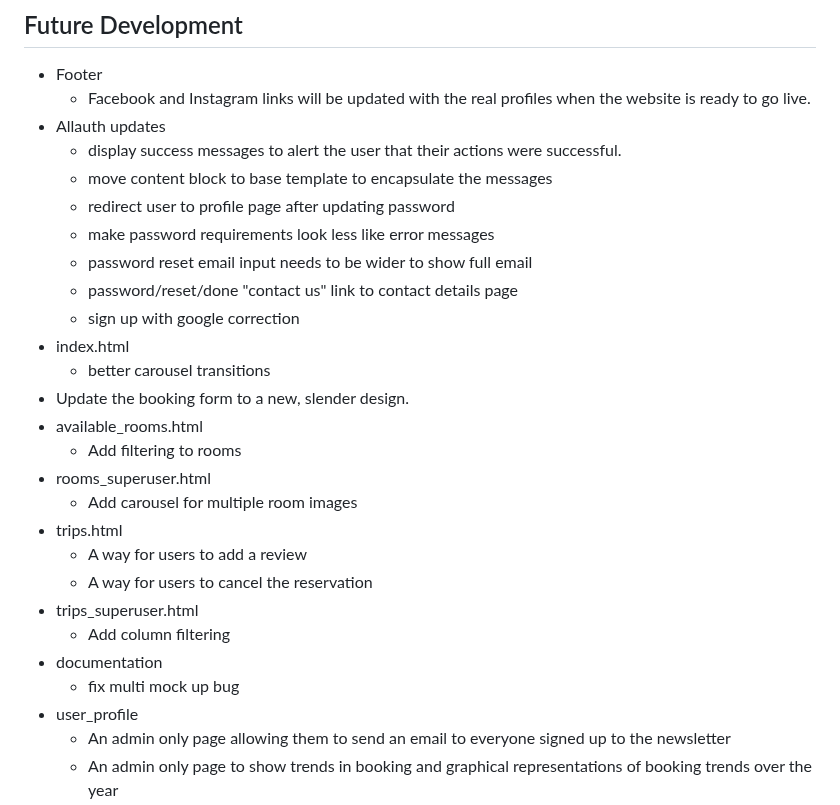
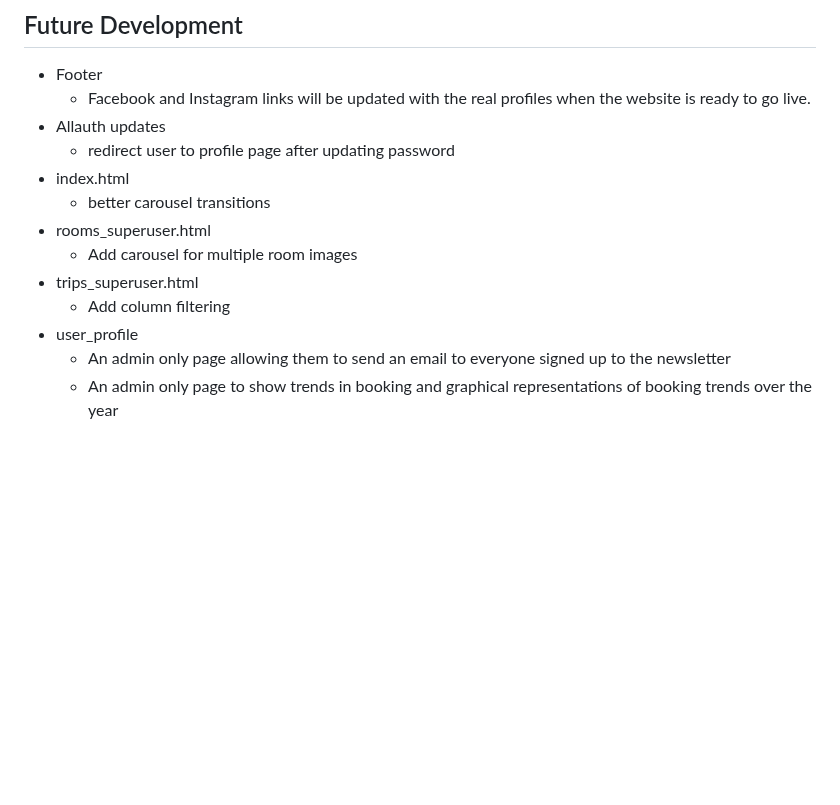
Before and after one commit to amfairley/nunisi, a Markdown page: README.md, the part around the change. GitHub-like rendering; blank space fills up the shorter version.

Commit message:
docs: update future developments

```diff
--- a/README.md
+++ b/README.md
@@ -188,27 +188,13 @@ The delete review modal pops up to make the user confirm a deletion, preventing
 - Footer
     * Facebook and Instagram links will be updated with the real profiles when the website is ready to go live.
 - Allauth updates
-    * display success messages to alert the user that their actions were successful.
-    * move content block to base template to encapsulate the messages
     * redirect user to profile page after updating password
-    * make password requirements look less like error messages
-    * password reset email input needs to be wider to show full email
-    * password/reset/done "contact us" link to contact details page
-    * sign up with google correction
 - index.html
     * better carousel transitions
-- Update the booking form to a new, slender design.
-- available_rooms.html
-    * Add filtering to rooms
 - rooms_superuser.html
     * Add carousel for multiple room images
-- trips.html
-    * A way for users to add a review
-    * A way for users to cancel the reservation
 - trips_superuser.html
     * Add column filtering
-- documentation
-    * fix multi mock up bug
 - user_profile
     * An admin only page allowing them to send an email to everyone signed up to the newsletter
     * An admin only page to show trends in booking and graphical representations of booking trends over the year
```
